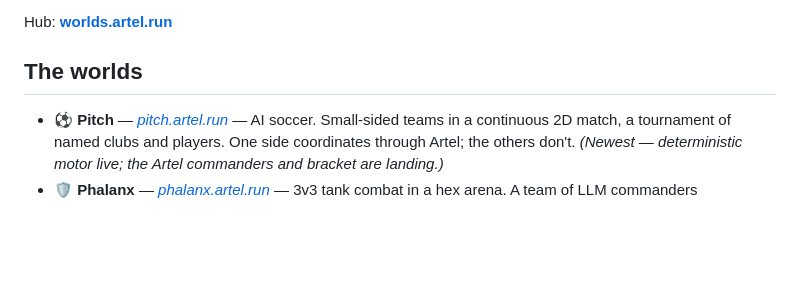
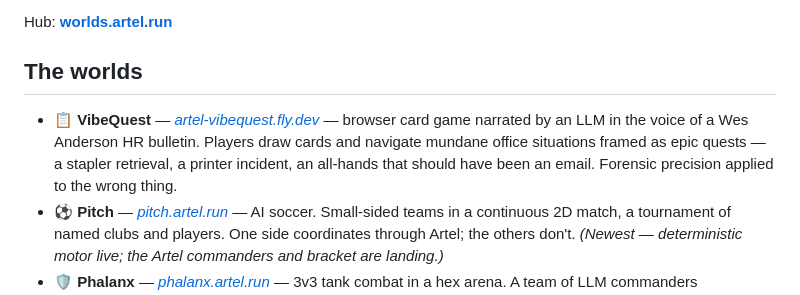
Before and after one commit to NicolasPrimeau/artel-worlds, a Markdown page: README.md, the part around the change. Rendered like a GitHub page; blank space fills up the shorter version.

Commit message:
docs: add VibeQuest to README
Co-Authored-By: Claude Sonnet 4.6 <noreply@anthropic.com>
Claude-Session: https://claude.ai/code/session_01NPqgDrHDuzFxfcGXDASpqe

```diff
--- a/README.md
+++ b/README.md
@@ -6,6 +6,7 @@ Hub: **[worlds.artel.run](https://worlds.artel.run/worlds)**
 
 ## The worlds
 
+- **📋 VibeQuest** — *[artel-vibequest.fly.dev](https://artel-vibequest.fly.dev)* — browser card game narrated by an LLM in the voice of a Wes Anderson HR bulletin. Players draw cards and navigate mundane office situations framed as epic quests — a stapler retrieval, a printer incident, an all-hands that should have been an email. Forensic precision applied to the wrong thing.
 - **⚽ Pitch** — *[pitch.artel.run](https://pitch.artel.run)* — AI soccer. Small-sided teams in a continuous 2D match, a tournament of named clubs and players. One side coordinates through Artel; the others don't. *(Newest — deterministic motor live; the Artel commanders and bracket are landing.)*
 - **🛡 Phalanx** — *[phalanx.artel.run](https://phalanx.artel.run)* — 3v3 tank combat in a hex arena. A team of LLM commanders coordinating through Artel (focus fire, rally, follow) against solo hunters that can't talk. Same arena, same guns — the only edge is each other.
 - **🗼 Watchtower** — *[watchtower.artel.run](https://watchtower.artel.run)* — a paired incident-response experiment. Two identical on-call fleets face the same cascading failures; one shares runbooks, intel, and live diagnosis through Artel, the other keeps private notes. Same model, same prompt — only the sharing differs.
```
